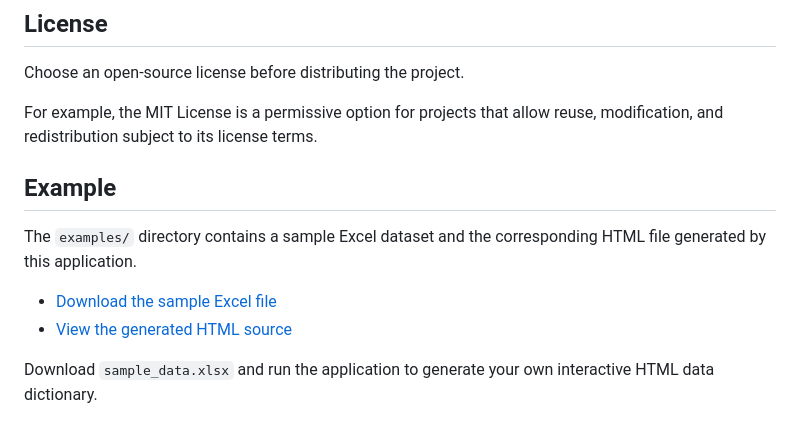
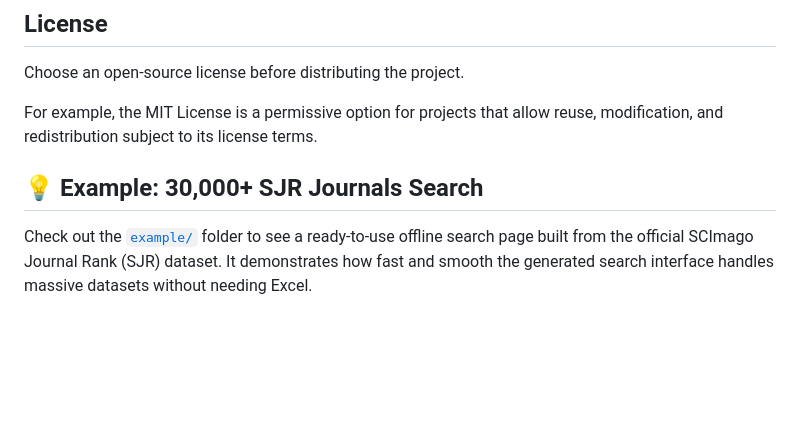
Before and after one commit to h23pouladi/offline-data-dictionary-generator, a Markdown page: README.md, the part around the change. GitHub-like rendering; blank space fills up the shorter version.

```diff
--- a/README.md
+++ b/README.md
@@ -254,14 +254,5 @@ Choose an open-source license before distributing the project.
 
 For example, the MIT License is a permissive option for projects that allow reuse, modification, and redistribution subject to its license terms.
 
-
-## Example
-
-The `examples/` directory contains a sample Excel dataset and
-the corresponding HTML file generated by this application.
-
-- [Download the sample Excel file](examples/sample_data.xlsx)
-- [View the generated HTML source](examples/sample_dictionary.html)
-
-Download `sample_data.xlsx` and run the application to generate
-your own interactive HTML data dictionary.
+## 💡 Example: 30,000+ SJR Journals Search
+Check out the [`example/`](./example) folder to see a ready-to-use offline search page built from the official SCImago Journal Rank (SJR) dataset. It demonstrates how fast and smooth the generated search interface handles massive datasets without needing Excel.
```
